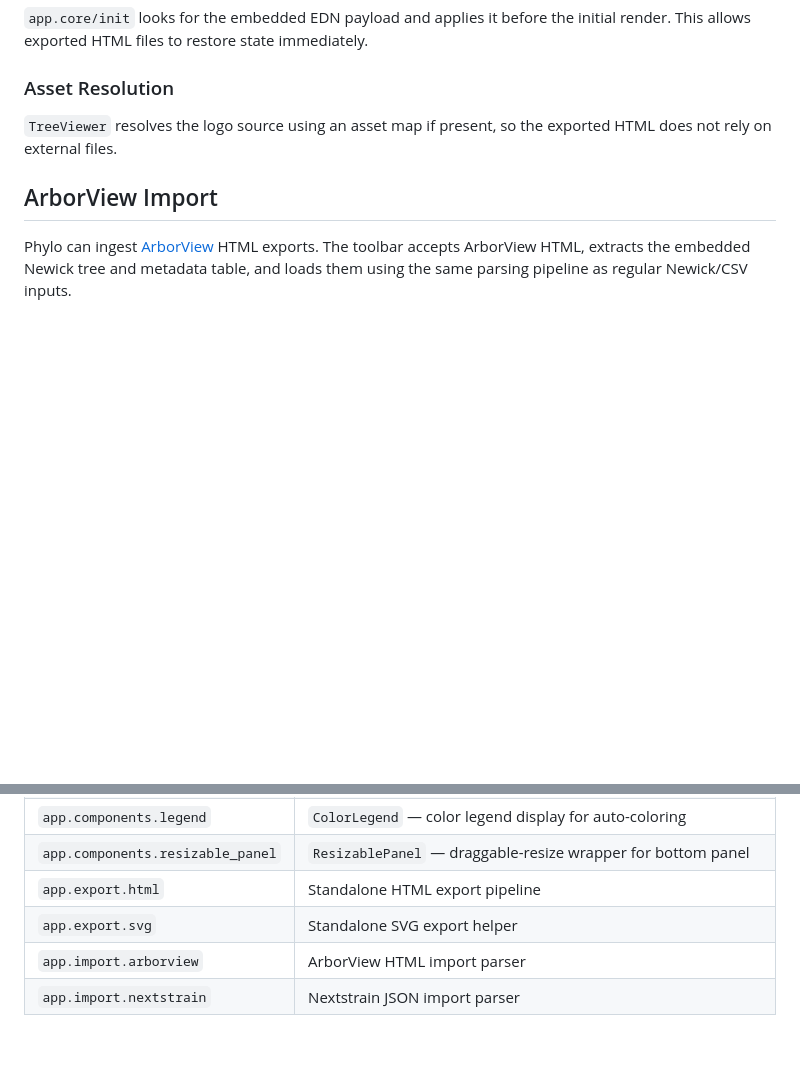
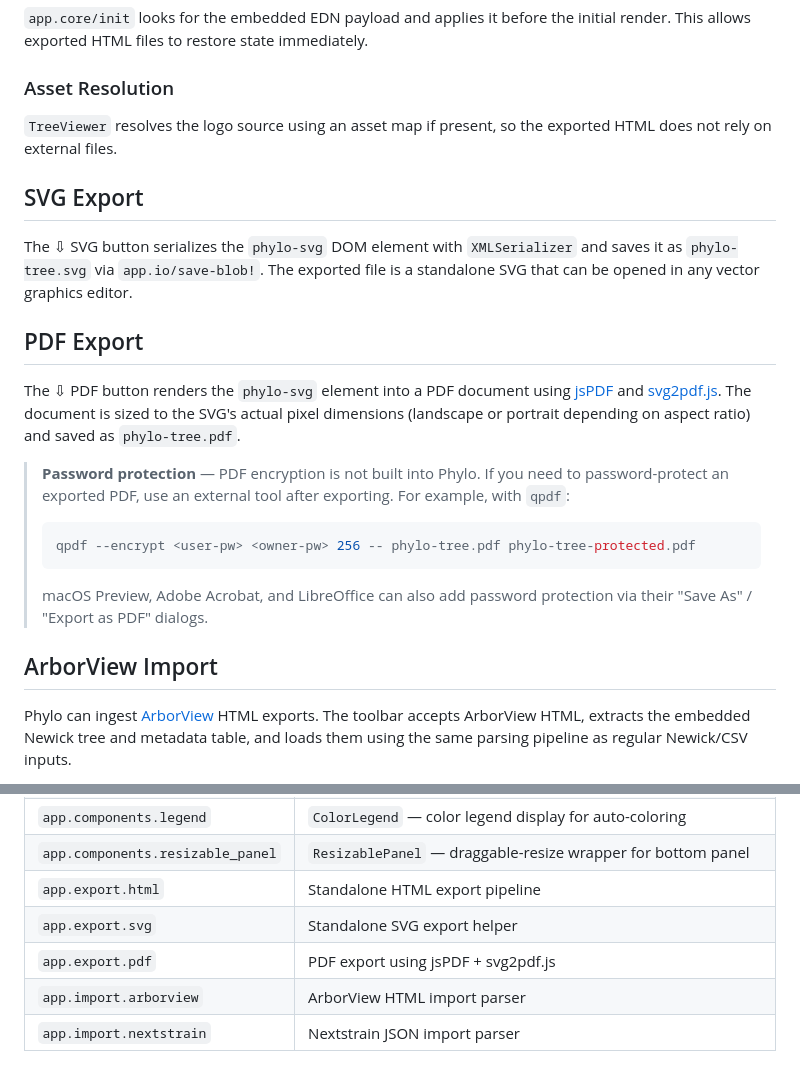
Before and after one commit to dfornika/phylo, a Markdown page: doc/01-architecture.md, 2 parts joined by grey strips. Rendered like a GitHub page; blank space fills up the shorter version.

````diff
--- a/doc/01-architecture.md
+++ b/doc/01-architecture.md
@@ -230,6 +230,29 @@ initial render. This allows exported HTML files to restore state immediately.
 `TreeViewer` resolves the logo source using an asset map if present, so the
 exported HTML does not rely on external files.
 
+## SVG Export
+
+The ⇩ SVG button serializes the `phylo-svg` DOM element with `XMLSerializer` and
+saves it as `phylo-tree.svg` via `app.io/save-blob!`. The exported file is a
+standalone SVG that can be opened in any vector graphics editor.
+
+## PDF Export
+
+The ⇩ PDF button renders the `phylo-svg` element into a PDF document using
+[jsPDF](https://github.com/parallax/jsPDF) and
+[svg2pdf.js](https://github.com/yWorks/svg2pdf.js). The document is sized to
+the SVG's actual pixel dimensions (landscape or portrait depending on aspect
+ratio) and saved as `phylo-tree.pdf`.
+
+> **Password protection** — PDF encryption is not built into Phylo. If you need
+> to password-protect an exported PDF, use an external tool after exporting.
+> For example, with `qpdf`:
+> ```bash
+> qpdf --encrypt <user-pw> <owner-pw> 256 -- phylo-tree.pdf phylo-tree-protected.pdf
+> ```
+> macOS Preview, Adobe Acrobat, and LibreOffice can also add password protection
+> via their "Save As" / "Export as PDF" dialogs.
+
 ## ArborView Import
 
 Phylo can ingest [ArborView](https://github.com/phac-nml/ArborView) HTML exports.
@@ -377,5 +400,6 @@ UIx's `$` macro auto-converts kebab-case props to camelCase for non-UIx componen
 | `app.components.resizable_panel` | `ResizablePanel` — draggable-resize wrapper for bottom panel |
 | `app.export.html` | Standalone HTML export pipeline |
 | `app.export.svg` | Standalone SVG export helper |
+| `app.export.pdf` | PDF export using jsPDF + svg2pdf.js |
 | `app.import.arborview` | ArborView HTML import parser |
 | `app.import.nextstrain` | Nextstrain JSON import parser |
````
